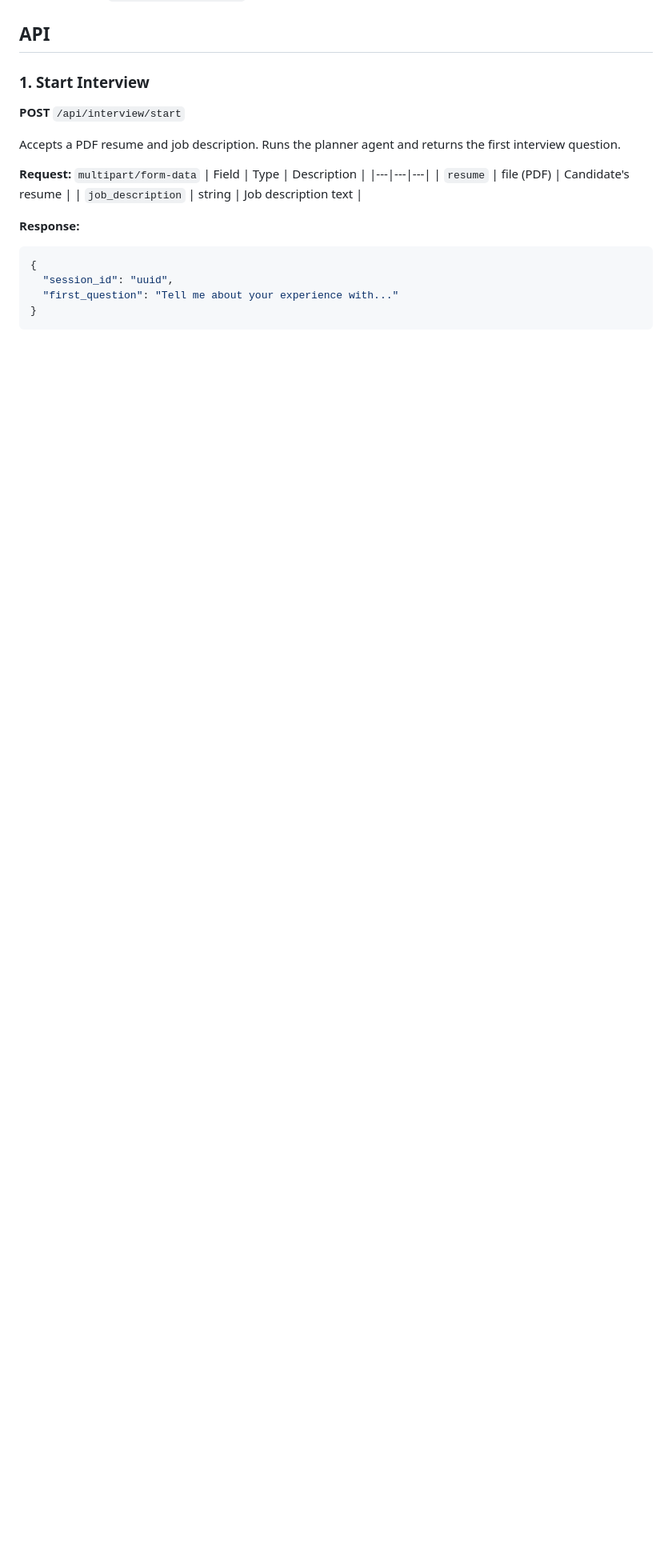
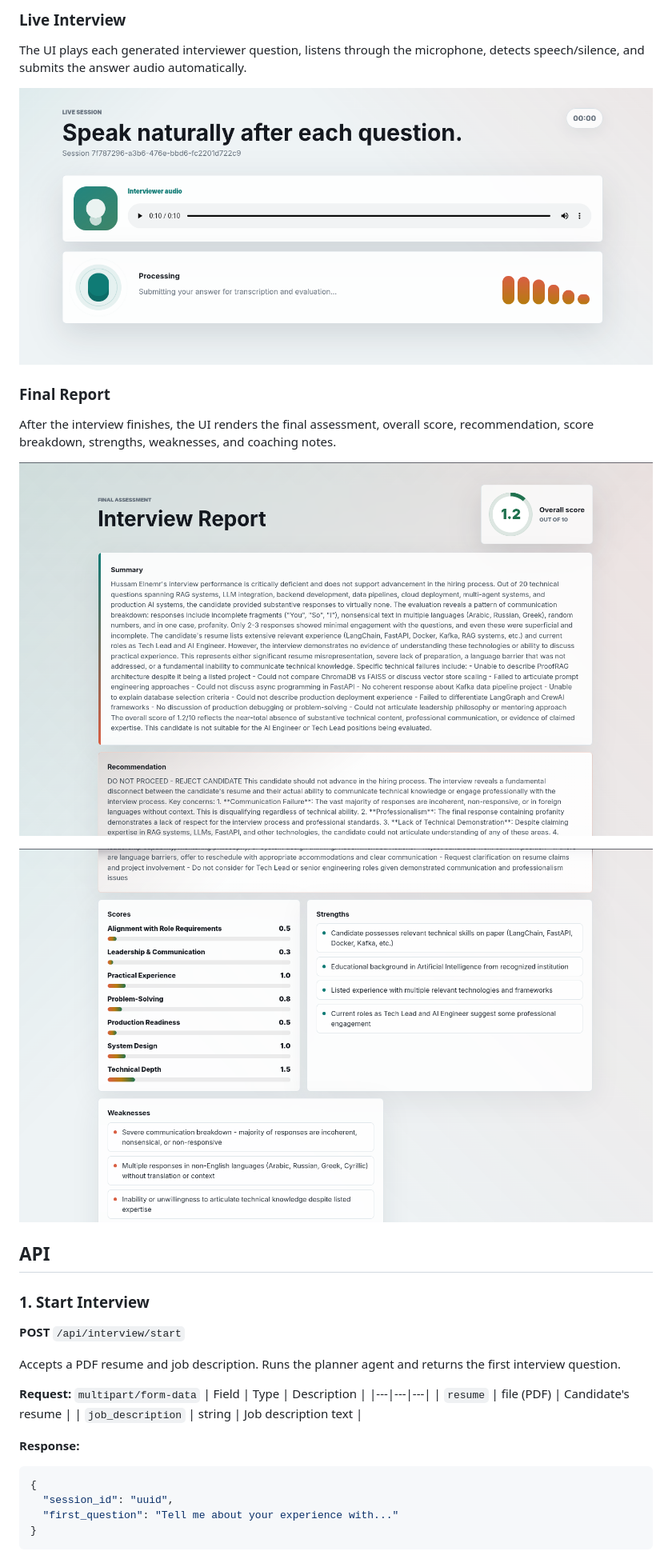
Before and after one commit to lilhuss26/voice_interview_agent, a Markdown page: README.md, the part around one of its changes. Shown at 80% size. Rendered like a GitHub page; pictures changed too: utils/live_interview.png (added), utils/report_1.png (added), utils/report_2.png (added); blank space fills up the shorter version.

```diff
--- a/README.md
+++ b/README.md
@@ -58,3 +84,16 @@ Server starts at `http://localhost:4567`.
+### Live Interview
+
+The UI plays each generated interviewer question, listens through the microphone, detects speech/silence, and submits the answer audio automatically.
+
+![Live interview screen](utils/live_interview.png)
+
+### Final Report
+
+After the interview finishes, the UI renders the final assessment, overall score, recommendation, score breakdown, strengths, weaknesses, and coaching notes.
+
+![Report summary](utils/report_1.png)
+
+![Report details](utils/report_2.png)
 
 ## API
 
```
Also changed, not shown: other parts of README.md (+38 -12 lines), utils/Home.png (added), 4 other files.
